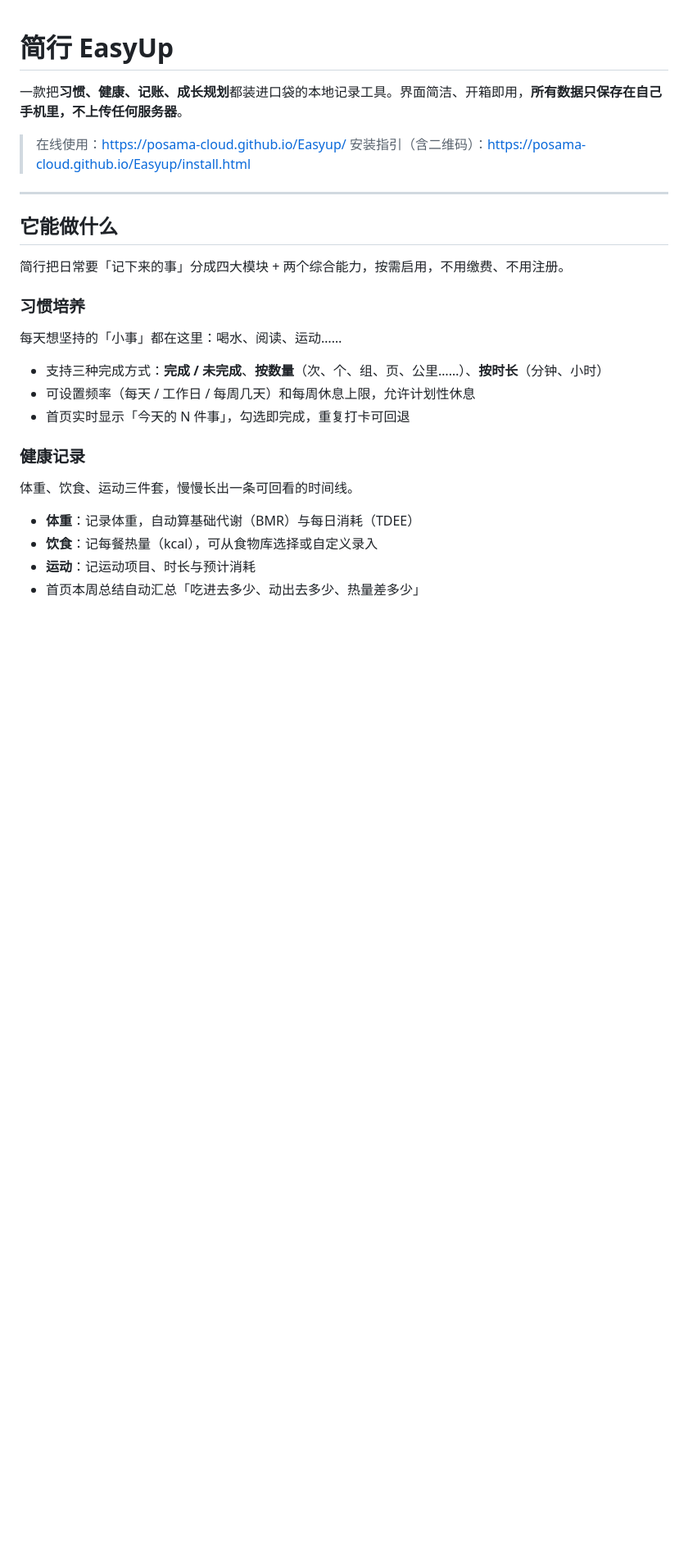
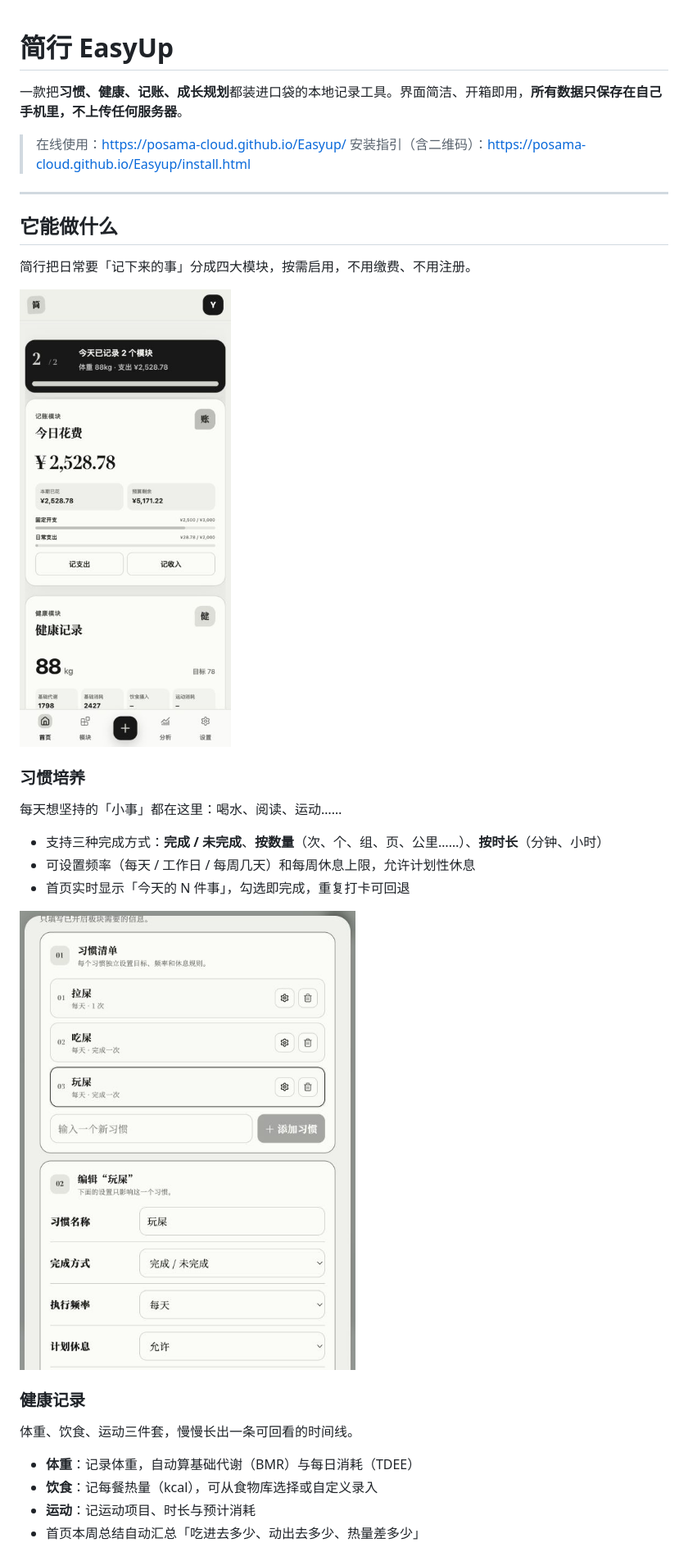
Before and after one commit to Posama-cloud/Easyup, a Markdown page: README.md, the part around one of its changes. Shown at 82% size. GitHub-like rendering; pictures changed too: screenshots/habit.png (added), screenshots/home.png (added); blank space fills up the shorter version.

Commit message:
README: add module screenshots, restructure install guide by platform

```diff
--- a/README.md
+++ b/README.md
@@ -9,7 +9,9 @@
 
 ## 它能做什么
 
-简行把日常要「记下来的事」分成四大模块 + 两个综合能力，按需启用，不用缴费、不用注册。
+简行把日常要「记下来的事」分成四大模块，按需启用，不用缴费、不用注册。
+
+![首页看板](screenshots/home.png)
 
 ### 习惯培养
 每天想坚持的「小事」都在这里：喝水、阅读、运动……
@@ -17,6 +19,8 @@
 - 支持三种完成方式：**完成 / 未完成**、**按数量**（次、个、组、页、公里……）、**按时长**（分钟、小时）
 - 可设置频率（每天 / 工作日 / 每周几天）和每周休息上限，允许计划性休息
 - 首页实时显示「今天的 N 件事」，勾选即完成，重复打卡可回退
+
+![习惯培养界面](screenshots/habit.png)
 
 ### 健康记录
 体重、饮食、运动三件套，慢慢长出一条可回看的时间线。
```
Also changed, not shown: other parts of README.md (+20 -12 lines), screenshots/finance.png (added), screenshots/growth.png (added), screenshots/health.png (added).
